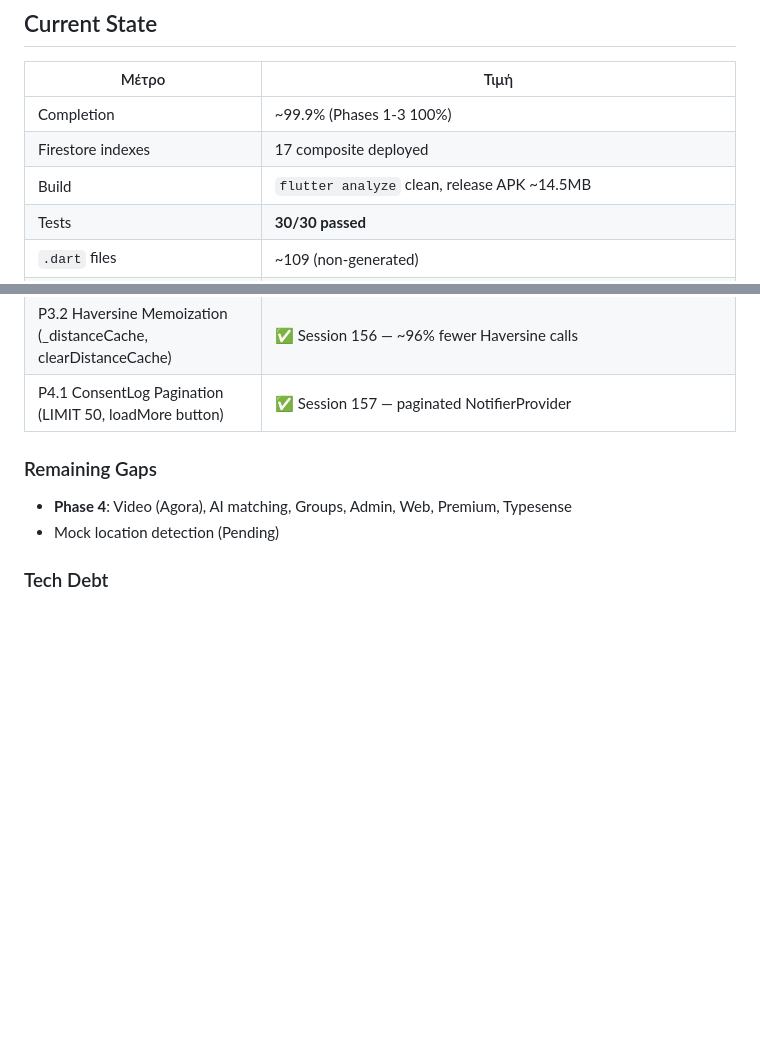
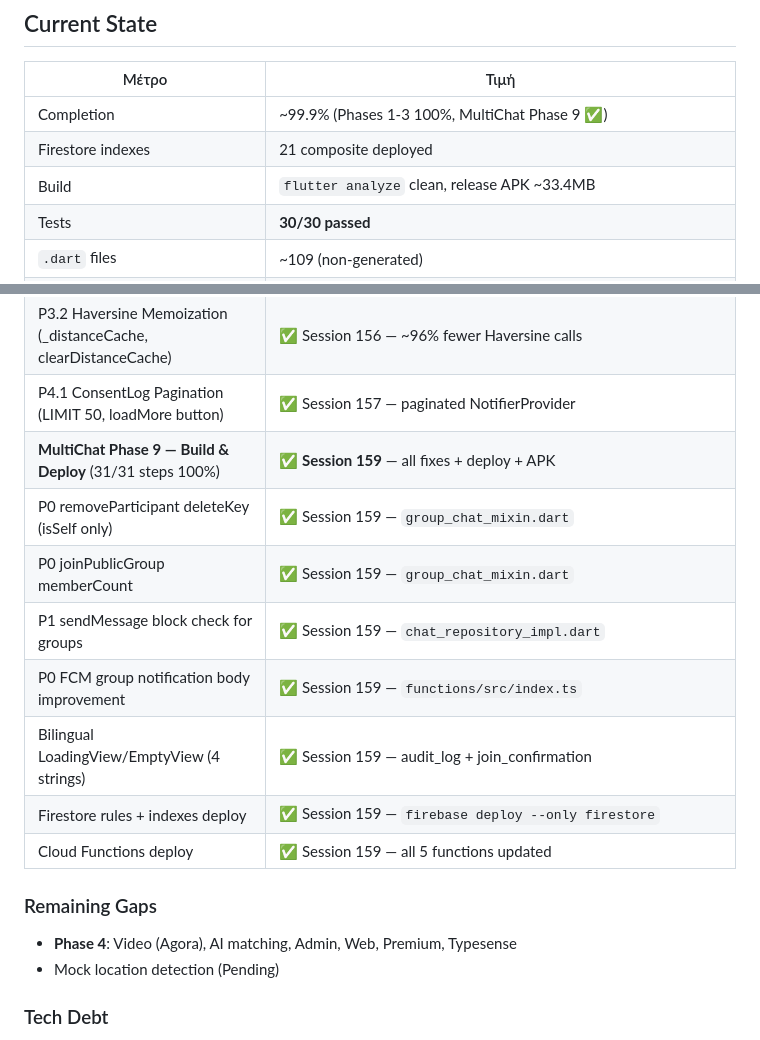
Before and after one commit to aristos62-bit/near_me, a Markdown page: oldsessions.md, 2 parts joined by grey strips. Drawn GitHub-style; blank space fills up the shorter version.

Commit message:
all phases 2 ok

```diff
--- a/oldsessions.md
+++ b/oldsessions.md
@@ -333,9 +383,9 @@ Row με Spacer + chips → overflow 3.5px. Fix: `Row` → `Wrap`.
 
 | Μέτρο | Τιμή |
 |---|---|
-| Completion | ~99.9% (Phases 1-3 100%) |
-| Firestore indexes | 17 composite deployed |
-| Build | `flutter analyze` clean, release APK ~14.5MB |
+| Completion | ~99.9% (Phases 1-3 100%, MultiChat Phase 9 ✅) |
+| Firestore indexes | 21 composite deployed |
+| Build | `flutter analyze` clean, release APK ~33.4MB |
 | Tests | **30/30 passed** |
 | `.dart` files | ~109 (non-generated) |
 | Cloud Functions | 5 deployed + `fcm-utils.ts` helper |
@@ -356,9 +406,17 @@ Row με Spacer + chips → overflow 3.5px. Fix: `Row` → `Wrap`.
 | P3.1 Online Status Flicker (null-coalescing fallback) | ✅ Session 155 — logs: zero flicker |
 | P3.2 Haversine Memoization (_distanceCache, clearDistanceCache) | ✅ Session 156 — ~96% fewer Haversine calls |
 | P4.1 ConsentLog Pagination (LIMIT 50, loadMore button) | ✅ Session 157 — paginated NotifierProvider |
+| **MultiChat Phase 9 — Build & Deploy** (31/31 steps 100%) | ✅ **Session 159** — all fixes + deploy + APK |
+| P0 removeParticipant deleteKey (isSelf only) | ✅ Session 159 — `group_chat_mixin.dart` |
+| P0 joinPublicGroup memberCount | ✅ Session 159 — `group_chat_mixin.dart` |
+| P1 sendMessage block check for groups | ✅ Session 159 — `chat_repository_impl.dart` |
+| P0 FCM group notification body improvement | ✅ Session 159 — `functions/src/index.ts` |
+| Bilingual LoadingView/EmptyView (4 strings) | ✅ Session 159 — audit_log + join_confirmation |
+| Firestore rules + indexes deploy | ✅ Session 159 — `firebase deploy --only firestore` |
+| Cloud Functions deploy | ✅ Session 159 — all 5 functions updated |
 
 ### Remaining Gaps
-- **Phase 4**: Video (Agora), AI matching, Groups, Admin, Web, Premium, Typesense
+- **Phase 4**: Video (Agora), AI matching, Admin, Web, Premium, Typesense
 - Mock location detection (Pending)
 
 ### Tech Debt
```
Also changed, not shown: other parts of oldsessions.md (+50 -0 lines).
